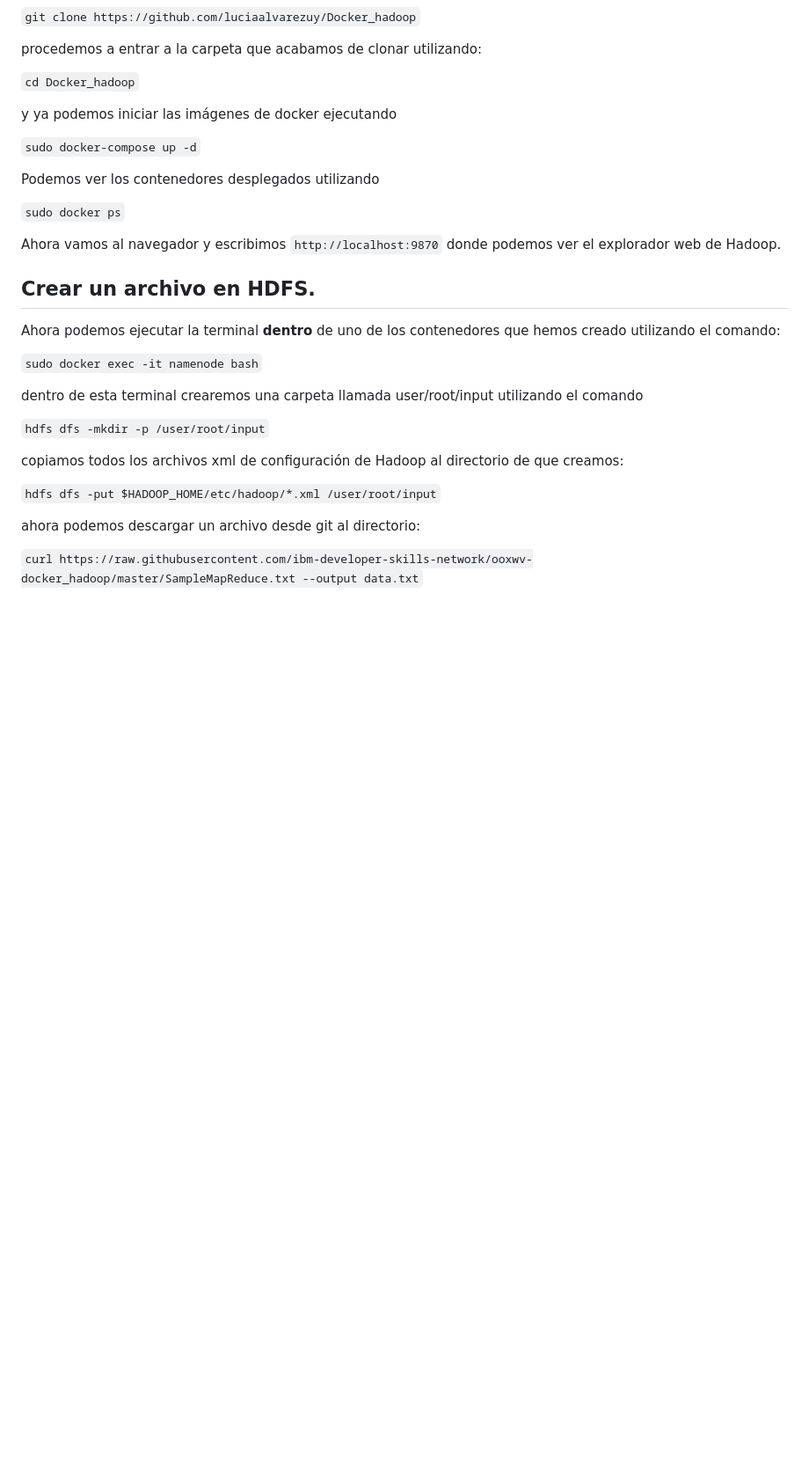
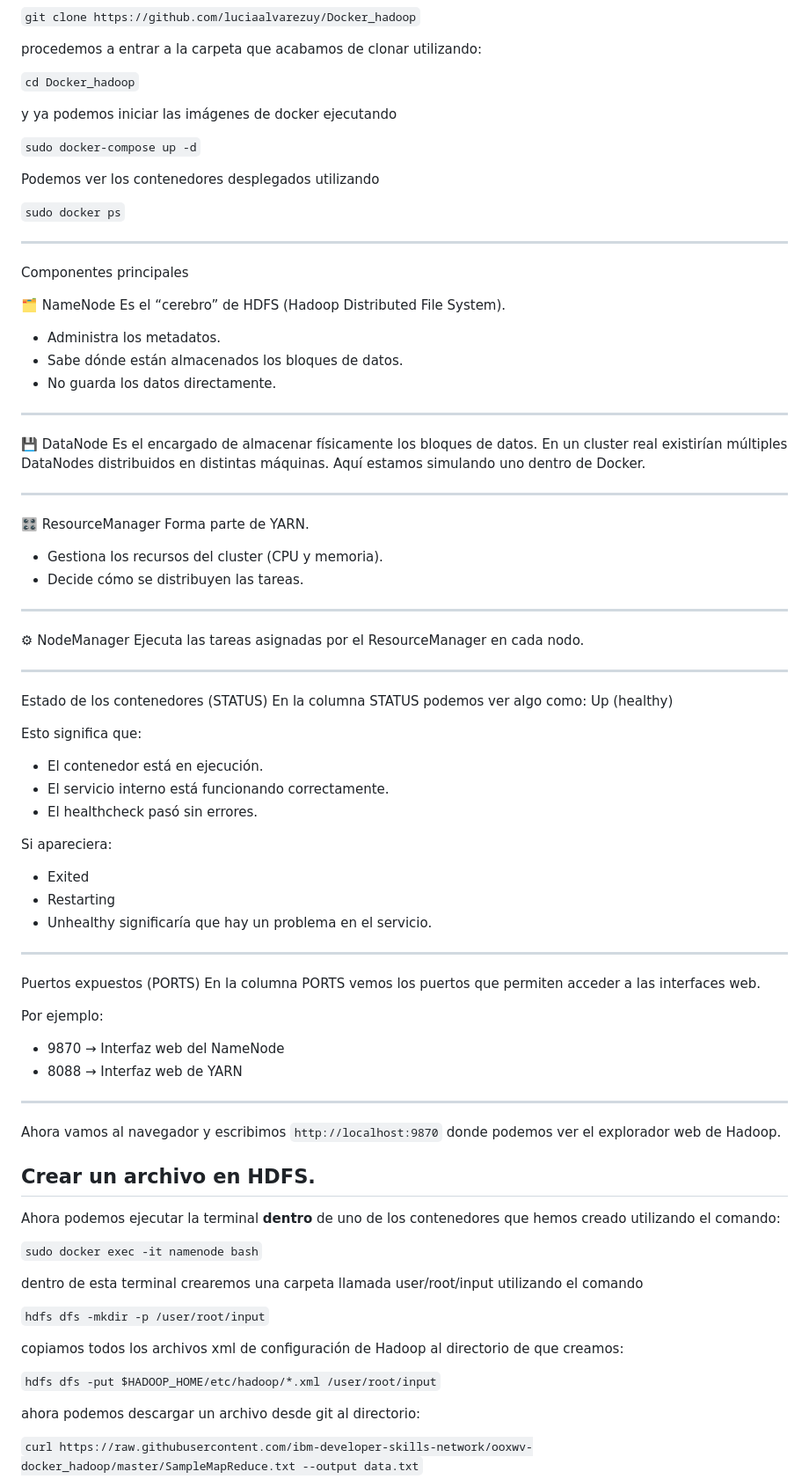
Before and after one commit to luciaalvarezuy/Big-Data-Course, a Markdown page: Hadoop/01_exercise/README.md, the part around the change. Shown at 88% size. GitHub-like rendering; blank space fills up the shorter version.

```diff
--- a/Hadoop/01_exercise/README.md
+++ b/Hadoop/01_exercise/README.md
@@ -190,6 +190,56 @@ Podemos ver los contenedores desplegados utilizando
 
 `sudo docker ps`
 
+------------
+Componentes principales
+
+🗂 NameNode
+Es el “cerebro” de HDFS (Hadoop Distributed File System).
+-   Administra los metadatos.
+-   Sabe dónde están almacenados los bloques de datos.
+-   No guarda los datos directamente.
+
+------------------------------------------------------------------------
+💾 DataNode
+Es el encargado de almacenar físicamente los bloques de datos.
+En un cluster real existirían múltiples DataNodes distribuidos en distintas máquinas.
+Aquí estamos simulando uno dentro de Docker.
+
+------------------------------------------------------------------------
+🎛 ResourceManager
+Forma parte de YARN.
+-   Gestiona los recursos del cluster (CPU y memoria).
+-   Decide cómo se distribuyen las tareas.
+
+------------------------------------------------------------------------
+⚙ NodeManager
+Ejecuta las tareas asignadas por el ResourceManager en cada nodo.
+
+------------------------------------------------------------------------
+Estado de los contenedores (STATUS)
+En la columna STATUS podemos ver algo como:
+    Up (healthy)
+
+Esto significa que:
+-   El contenedor está en ejecución.
+-   El servicio interno está funcionando correctamente.
+-   El healthcheck pasó sin errores.
+
+Si apareciera:
+-   Exited
+-   Restarting
+-   Unhealthy
+significaría que hay un problema en el servicio.
+
+------------------------------------------------------------------------
+Puertos expuestos (PORTS)
+En la columna PORTS vemos los puertos que permiten acceder a las interfaces web.
+
+Por ejemplo:
+-   9870 → Interfaz web del NameNode
+-   8088 → Interfaz web de YARN
+
+-------
 Ahora vamos al navegador y escribimos `http://localhost:9870` donde podemos ver el explorador web de Hadoop.
 
 ## Crear un archivo en HDFS.
```
